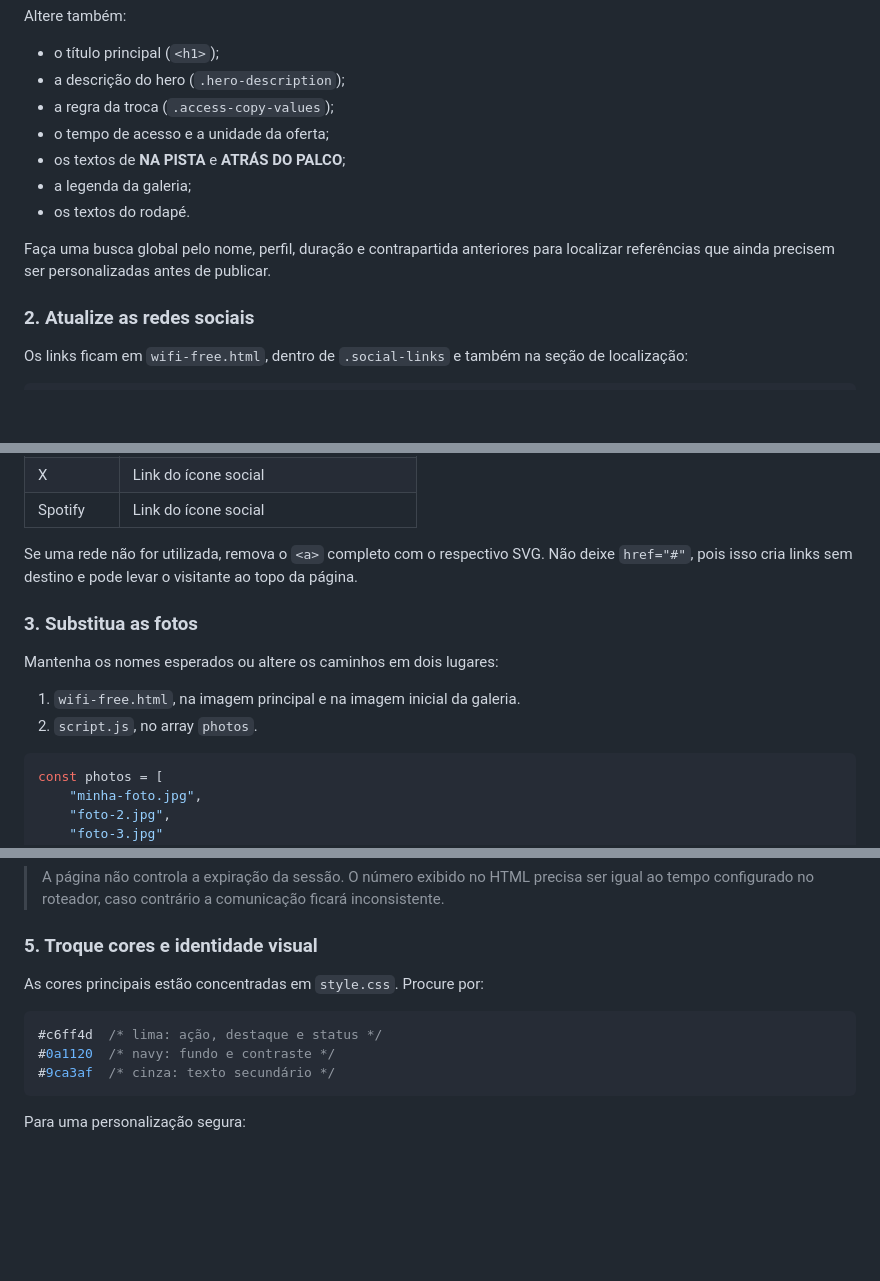
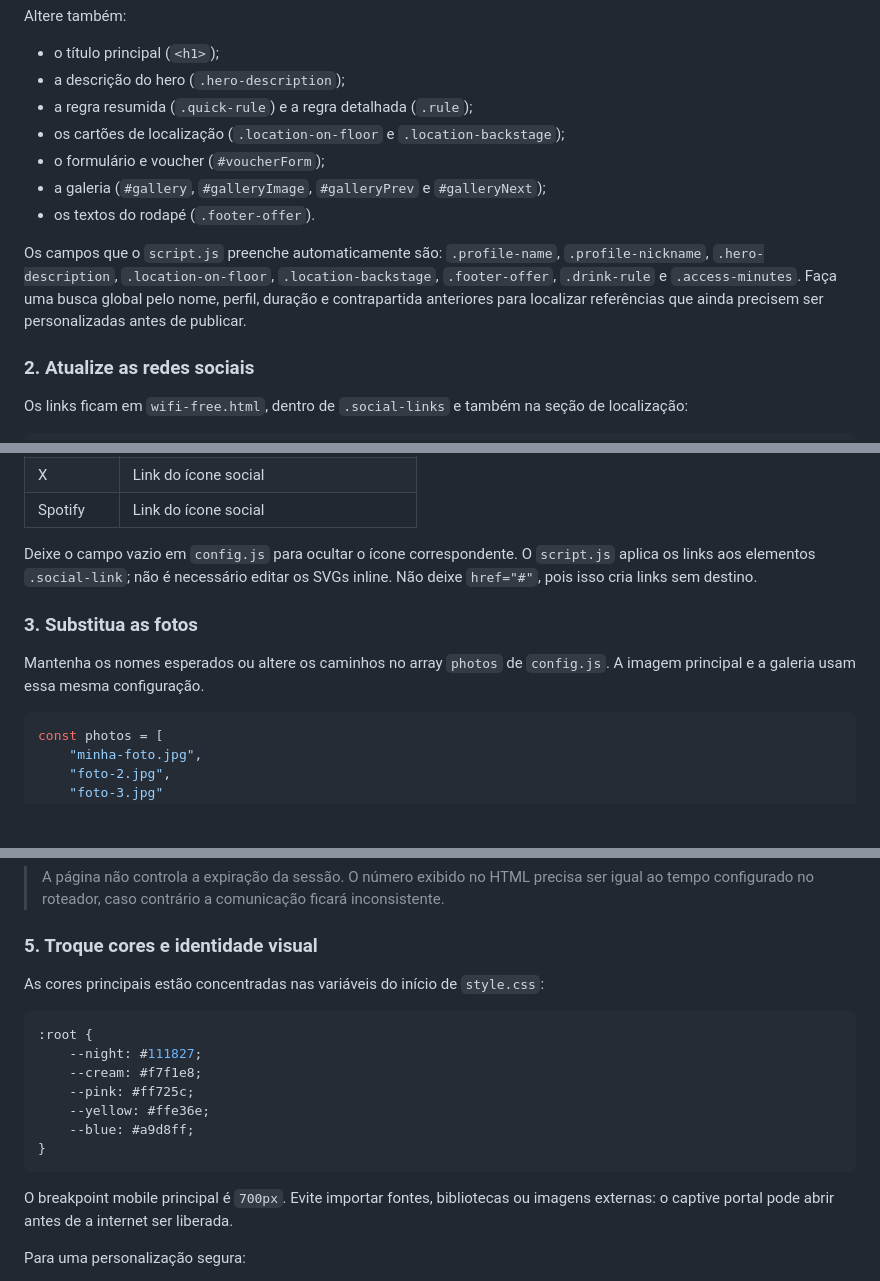
Before and after one commit to uaigoiano-max/DrinkForNetWifi, a Markdown page: README.md, 3 parts joined by grey strips. Rendered like a GitHub page; blank space fills up the shorter version.

````diff
--- a/README.md
+++ b/README.md
@@ -248,13 +244,13 @@ Altere também:
 
 - o título principal (`<h1>`);
 - a descrição do hero (`.hero-description`);
-- a regra da troca (`.access-copy-values`);
-- o tempo de acesso e a unidade da oferta;
-- os textos de **NA PISTA** e **ATRÁS DO PALCO**;
-- a legenda da galeria;
-- os textos do rodapé.
+- a regra resumida (`.quick-rule`) e a regra detalhada (`.rule`);
+- os cartões de localização (`.location-on-floor` e `.location-backstage`);
+- o formulário e voucher (`#voucherForm`);
+- a galeria (`#gallery`, `#galleryImage`, `#galleryPrev` e `#galleryNext`);
+- os textos do rodapé (`.footer-offer`).
 
-Faça uma busca global pelo nome, perfil, duração e contrapartida anteriores para localizar referências que ainda precisem ser personalizadas antes de publicar.
+Os campos que o `script.js` preenche automaticamente são: `.profile-name`, `.profile-nickname`, `.hero-description`, `.location-on-floor`, `.location-backstage`, `.footer-offer`, `.drink-rule` e `.access-minutes`. Faça uma busca global pelo nome, perfil, duração e contrapartida anteriores para localizar referências que ainda precisem ser personalizadas antes de publicar.
 
 ### 2. Atualize as redes sociais
 
@@ -278,14 +274,11 @@ Atualize:
 | X | Link do ícone social |
 | Spotify | Link do ícone social |
 
-Se uma rede não for utilizada, remova o `<a>` completo com o respectivo SVG. Não deixe `href="#"`, pois isso cria links sem destino e pode levar o visitante ao topo da página.
+Deixe o campo vazio em `config.js` para ocultar o ícone correspondente. O `script.js` aplica os links aos elementos `.social-link`; não é necessário editar os SVGs inline. Não deixe `href="#"`, pois isso cria links sem destino.
 
 ### 3. Substitua as fotos
 
-Mantenha os nomes esperados ou altere os caminhos em dois lugares:
-
-1. `wifi-free.html`, na imagem principal e na imagem inicial da galeria.
-2. `script.js`, no array `photos`.
+Mantenha os nomes esperados ou altere os caminhos no array `photos` de `config.js`. A imagem principal e a galeria usam essa mesma configuração.
 
 ```javascript
 const photos = [
@@ -321,13 +314,19 @@ O valor aparece em mais de um trecho da interface. Se a duração deixar de ser
 
 ### 5. Troque cores e identidade visual
 
-As cores principais estão concentradas em `style.css`. Procure por:
+As cores principais estão concentradas nas variáveis do início de `style.css`:
 
 ```css
-#c6ff4d  /* lima: ação, destaque e status */
-#0a1120  /* navy: fundo e contraste */
-#9ca3af  /* cinza: texto secundário */
+:root {
+    --night: #111827;
+    --cream: #f7f1e8;
+    --pink: #ff725c;
+    --yellow: #ffe36e;
+    --blue: #a9d8ff;
+}
 ```
+
+O breakpoint mobile principal é `700px`. Evite importar fontes, bibliotecas ou imagens externas: o captive portal pode abrir antes de a internet ser liberada.
 
 Para uma personalização segura:
 
````
Also changed, not shown: other parts of README.md (+3 -7 lines), README.en.md (+20 -0 lines).
